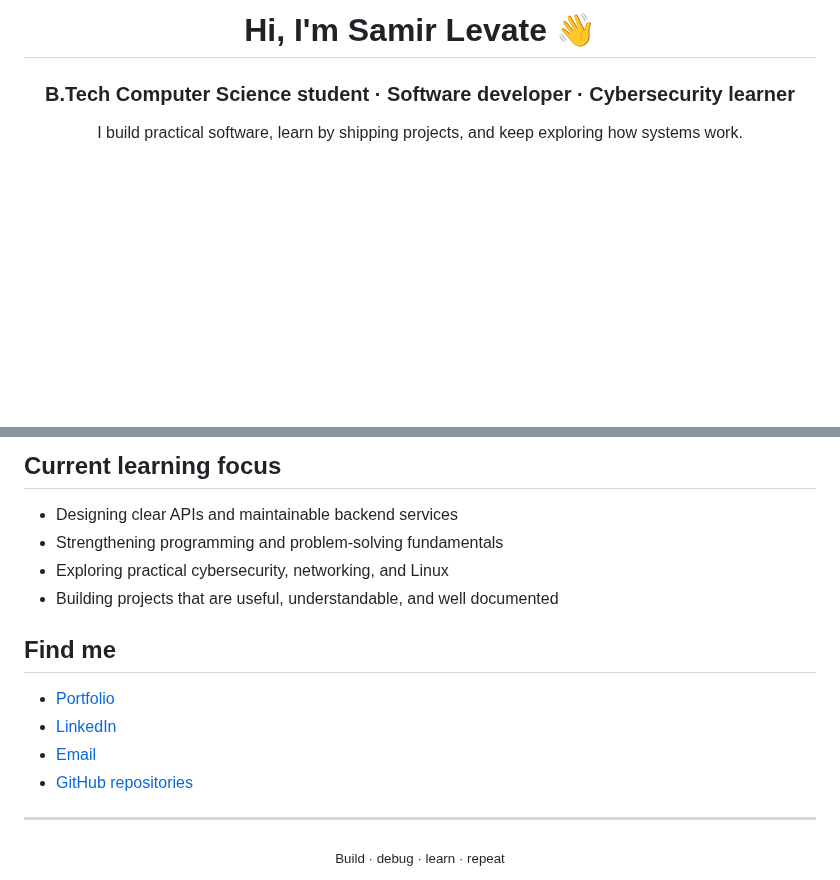
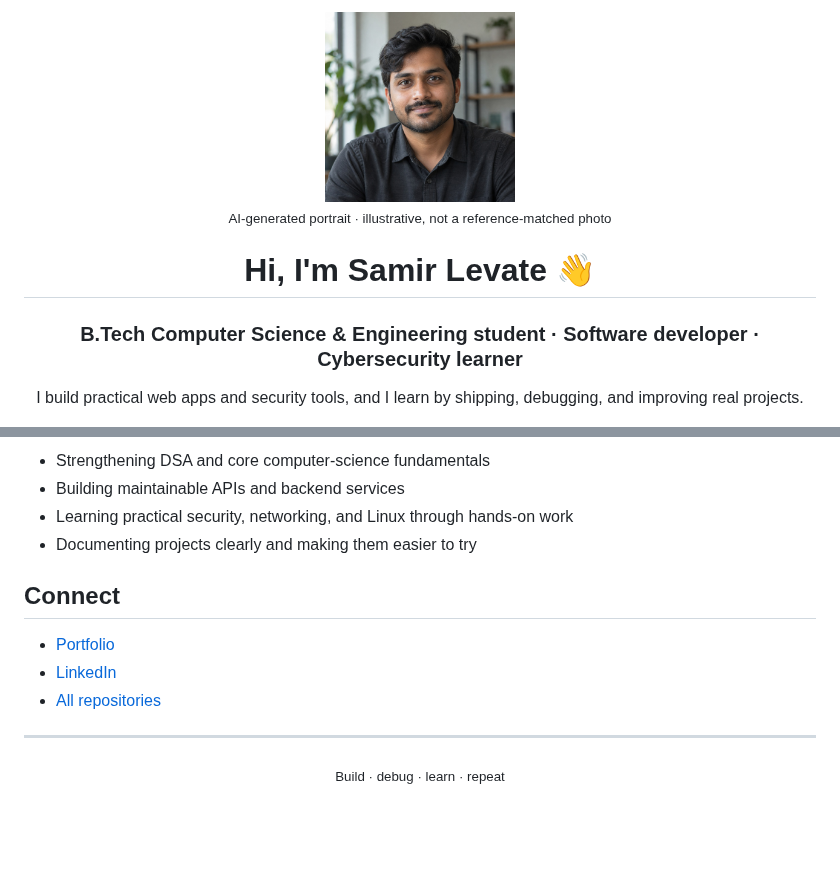
Before and after one commit to samirlevate8788-creator/samirlevate8788-creator, a Markdown page: README.md, 2 parts joined by grey strips. Rendered like a GitHub page; pictures changed too: assets/profile-portrait.jpg (added); blank space fills up the shorter version.

```diff
--- a/README.md
+++ b/README.md
@@ -1,10 +1,14 @@
 <div align="center">
+
+<img src="https://raw.githubusercontent.com/samirlevate8788-creator/samirlevate8788-creator/main/assets/profile-portrait.jpg" width="190" alt="AI-generated illustrative portrait" />
+<br />
+<sub>AI-generated portrait · illustrative, not a reference-matched photo</sub>
 
 # Hi, I'm Samir Levate 👋
 
-### B.Tech Computer Science student · Software developer · Cybersecurity learner
+### B.Tech Computer Science & Engineering student · Software developer · Cybersecurity learner
 
-I build practical software, learn by shipping projects, and keep exploring how systems work.
+I build practical web apps and security tools, and I learn by shipping, debugging, and improving real projects.
 
 <a href="https://samirlevate8788-creator.github.io/portfolio/"><img src="https://img.shields.io/badge/Portfolio-0F766E?style=for-the-badge&logo=google-chrome&logoColor=white" alt="Portfolio" /></a>
 <a href="https://www.linkedin.com/in/samir-levate/"><img src="https://img.shields.io/badge/LinkedIn-0A66C2?style=for-the-badge&logo=linkedin&logoColor=white" alt="LinkedIn" /></a>
@@ -48,17 +74,14 @@ These are the tools I use and continue to learn through projects.
 
-## Current learning focus
+- Strengthening DSA and core computer-science fundamentals
+- Building maintainable APIs and backend services
+- Learning practical security, networking, and Linux through hands-on work
+- Documenting projects clearly and making them easier to try
 
-- Designing clear APIs and maintainable backend services
-- Strengthening programming and problem-solving fundamentals
-- Exploring practical cybersecurity, networking, and Linux
-- Building projects that are useful, understandable, and well documented
-
-## Find me
+## Connect
 
 - [Portfolio](https://samirlevate8788-creator.github.io/portfolio/)
 - [LinkedIn](https://www.linkedin.com/in/samir-levate/)
-- [Email](mailto:sameerlewate8788@gmail.com)
-- [GitHub repositories](https://github.com/samirlevate8788-creator?tab=repositories)
+- [All repositories](https://github.com/samirlevate8788-creator?tab=repositories)
 
 ---
 
```
Also changed, not shown: other parts of README.md (+45 -23 lines), assets/profile-project-reel.gif (added).
